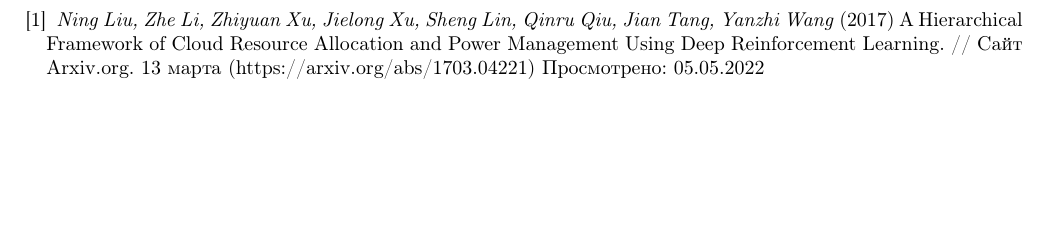
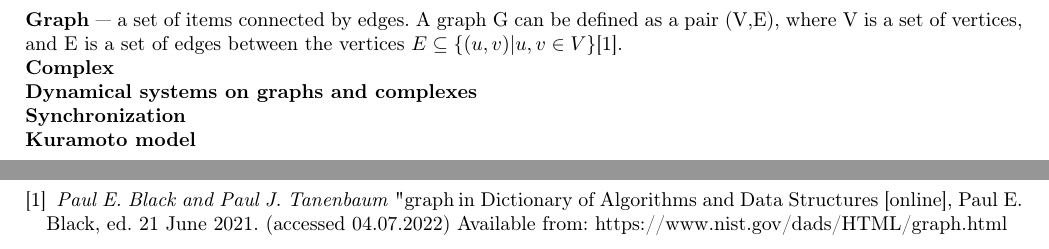
Before and after one commit to NikPeg/synchronization-of-neuromorphic-networks-of-the-close-world-from-the-point-of-view-of-complexes, a LaTeX document (Отчёт.tex): part of page 8 of 9 before the commit and two parts of pages 4 and 8 of 9 after it, the two joined at a grey line, cut at the place of the change, the shorter picture padded with empty space. Compiled offline with pdfLaTeX.

Commit message:
Add graph definition

```diff
--- a/Отчёт.tex
+++ b/Отчёт.tex
@@ -86,9 +86,11 @@ SYNCHRONIZATION OF NEUROMORPHIC NETWORKS OF THE CLOSE WORLD FROM THE POINT OF VI
 \end{center}
 \newpage
 \section {Basic terms, definitions and abbreviations}
-
-
-
+\textbf{Graph} — a set of items connected by edges. A graph G can be defined as a pair (V,E), where V is a set of vertices, and E is a set of edges between the vertices  $E \subseteq \{(u,v) | u, v \in V\}$\cite{litlink1}.\\
+\textbf{Complex}\\
+\textbf{Dynamical systems on graphs and complexes}\\
+\textbf{Synchronization}\\
+\textbf{Kuramoto model}\\
 \newpage
 \begin{center}
 \item\section {Introduction}
@@ -134,7 +136,7 @@ SYNCHRONIZATION OF NEUROMORPHIC NETWORKS OF THE CLOSE WORLD FROM THE POINT OF VI
 \newpage
 \begin{center}
 \begin{thebibliography}{}
-\bibitem{litlink24} \textit{Ning Liu, Zhe Li, Zhiyuan Xu, Jielong Xu, Sheng Lin, Qinru Qiu, Jian Tang, Yanzhi Wang} (2017) A Hierarchical Framework of Cloud Resource Allocation and Power Management Using Deep Reinforcement Learning. // Сайт Arxiv.org. 13 марта (https://arxiv.org/abs/1703.04221) Просмотрено: 05.05.2022
+\bibitem{litlink1} \textit{Paul E. Black and Paul J. Tanenbaum} "graph", in Dictionary of Algorithms and Data Structures [online], Paul E. Black, ed. 21 June 2021. (accessed 04.07.2022) Available from: https://www.nist.gov/dads/HTML/graph.html
 \end{thebibliography}
 \end{center}
 \newpage
```
Also changed, not shown: Отчёт.pdf.
